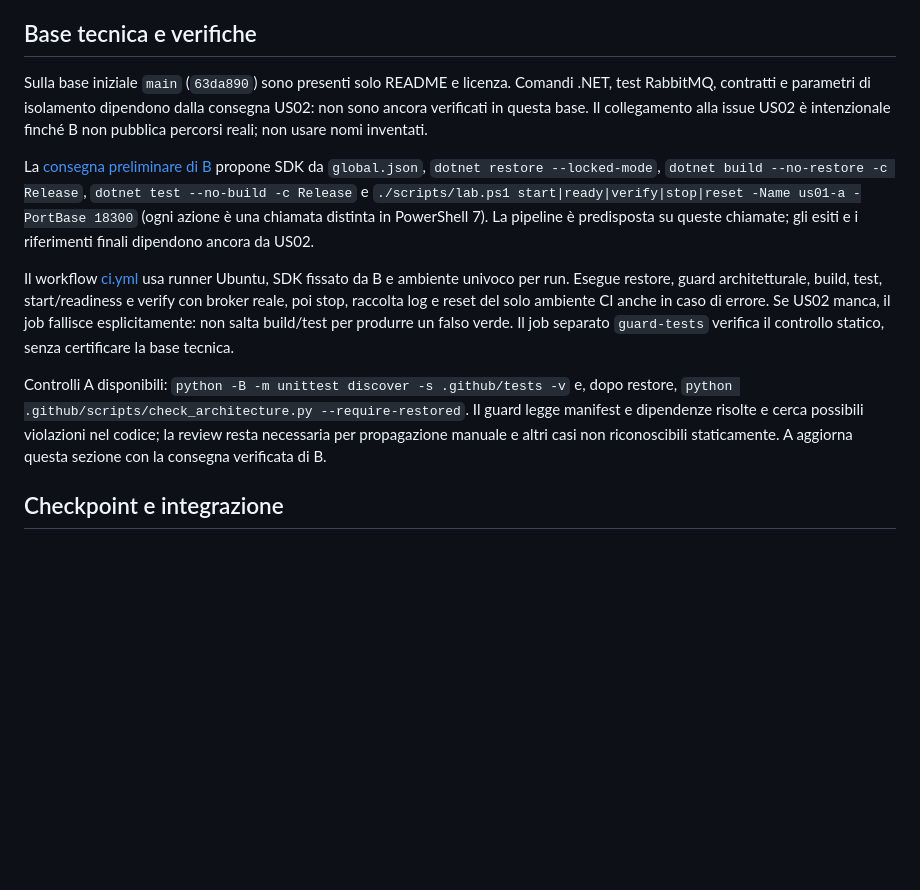
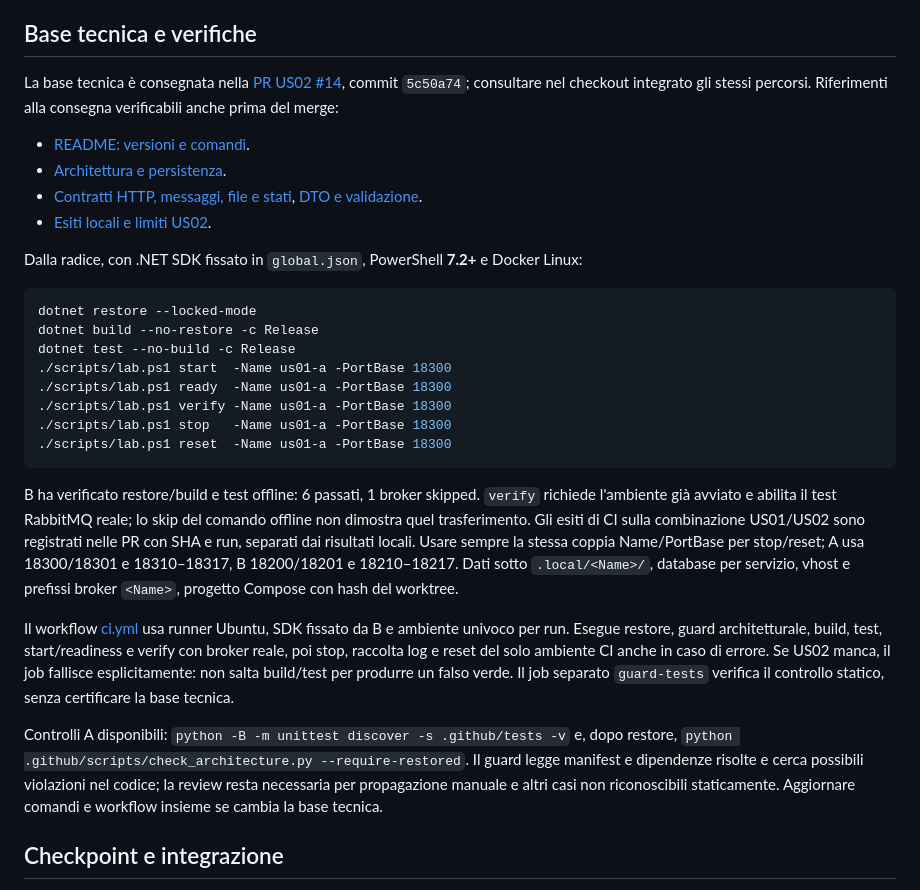
Before and after one commit to MarcoMengoli/OpenTelemetryPlayground, a Markdown page: docs/agents/coordination.md, the part around the change. Drawn GitHub-style; blank space fills up the shorter version.

Commit message:
docs: link agent workflow to published US02 contracts and commands

````diff
--- a/docs/agents/coordination.md
+++ b/docs/agents/coordination.md
@@ -40,17 +40,36 @@ pulizia. Un test non avviabile per conflitto/prerequisito è non verificato.
 
 ## Base tecnica e verifiche
 
-Sulla base iniziale `main` (`63da890`) sono presenti solo README e licenza.
-Comandi .NET, test RabbitMQ, contratti e parametri di isolamento dipendono dalla
-consegna US02: non sono ancora verificati in questa base. Il collegamento alla issue
-US02 è intenzionale finché B non pubblica percorsi reali; non usare nomi inventati.
+La base tecnica è consegnata nella [PR US02 #14](https://github.com/MarcoMengoli/OpenTelemetryPlayground/pull/14),
+commit `5c50a74`; consultare nel checkout integrato gli stessi percorsi. Riferimenti
+alla consegna verificabili anche prima del merge:
 
-La [consegna preliminare di B](https://github.com/MarcoMengoli/OpenTelemetryPlayground/issues/2#issuecomment-6353293088)
-propone SDK da `global.json`, `dotnet restore --locked-mode`,
-`dotnet build --no-restore -c Release`, `dotnet test --no-build -c Release` e
-`./scripts/lab.ps1 start|ready|verify|stop|reset -Name us01-a -PortBase 18300`
-(ogni azione è una chiamata distinta in PowerShell 7). La pipeline è predisposta
-su queste chiamate; gli esiti e i riferimenti finali dipendono ancora da US02.
+- [README: versioni e comandi](https://github.com/MarcoMengoli/OpenTelemetryPlayground/blob/5c50a74517341d4507a3fd093383d15cf4970872/README.md).
+- [Architettura e persistenza](https://github.com/MarcoMengoli/OpenTelemetryPlayground/blob/5c50a74517341d4507a3fd093383d15cf4970872/docs/architecture/README.md).
+- [Contratti HTTP, messaggi, file e stati](https://github.com/MarcoMengoli/OpenTelemetryPlayground/blob/5c50a74517341d4507a3fd093383d15cf4970872/docs/contracts/README.md),
+  [DTO e validazione](https://github.com/MarcoMengoli/OpenTelemetryPlayground/blob/5c50a74517341d4507a3fd093383d15cf4970872/src/Playground.Contracts/Contracts.cs).
+- [Esiti locali e limiti US02](https://github.com/MarcoMengoli/OpenTelemetryPlayground/blob/5c50a74517341d4507a3fd093383d15cf4970872/docs/architecture/verification-us02.md).
+
+Dalla radice, con .NET SDK fissato in `global.json`, PowerShell **7.2+** e Docker Linux:
+
+```powershell
+dotnet restore --locked-mode
+dotnet build --no-restore -c Release
+dotnet test --no-build -c Release
+./scripts/lab.ps1 start  -Name us01-a -PortBase 18300
+./scripts/lab.ps1 ready  -Name us01-a -PortBase 18300
+./scripts/lab.ps1 verify -Name us01-a -PortBase 18300
+./scripts/lab.ps1 stop   -Name us01-a -PortBase 18300
+./scripts/lab.ps1 reset  -Name us01-a -PortBase 18300
+```
+
+B ha verificato restore/build e test offline: 6 passati, 1 broker skipped.
+`verify` richiede l'ambiente già avviato e abilita il test RabbitMQ reale; lo skip del
+comando offline non dimostra quel trasferimento. Gli esiti di CI sulla combinazione
+US01/US02 sono registrati nelle PR con SHA e run, separati dai risultati locali.
+Usare sempre la stessa coppia Name/PortBase per stop/reset; A usa 18300/18301 e
+18310–18317, B 18200/18201 e 18210–18217. Dati sotto `.local/<Name>/`, database per
+servizio, vhost e prefissi broker `<Name>`, progetto Compose con hash del worktree.
 
 Il workflow [ci.yml](../../.github/workflows/ci.yml) usa runner Ubuntu, SDK fissato
 da B e ambiente univoco per run. Esegue restore, guard architetturale, build, test,
@@ -63,7 +82,7 @@ Controlli A disponibili: `python -B -m unittest discover -s .github/tests -v` e,
 dopo restore, `python .github/scripts/check_architecture.py --require-restored`.
 Il guard legge manifest e dipendenze risolte e cerca possibili violazioni nel codice;
 la review resta necessaria per propagazione manuale e altri casi non riconoscibili
-staticamente. A aggiorna questa sezione con la consegna verificata di B.
+staticamente. Aggiornare comandi e workflow insieme se cambia la base tecnica.
 
 ## Checkpoint e integrazione
 
````
